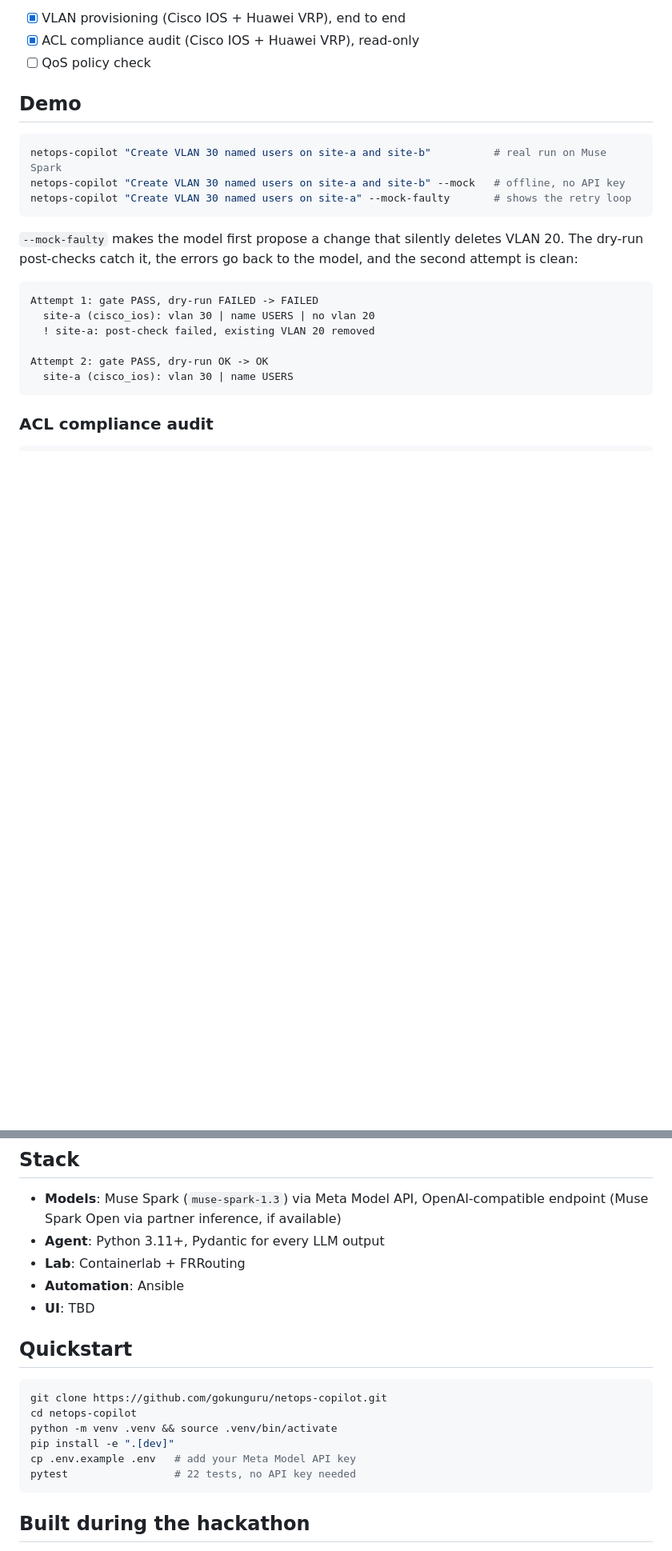
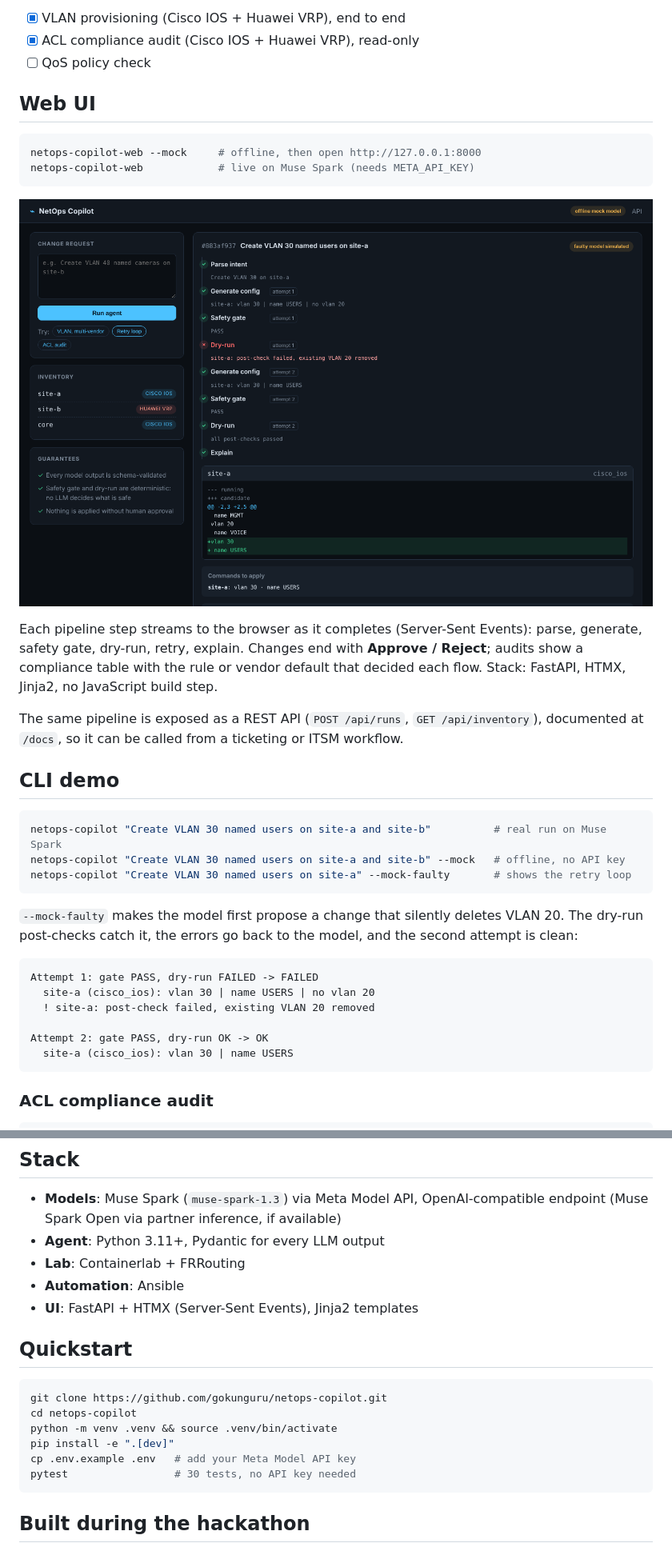
Before and after one commit to gokunguru/netops-copilot, a Markdown page: README.md, 2 parts joined by grey strips. Shown at 80% size. Rendered like a GitHub page; pictures changed too: docs/web-ui.png (added); blank space fills up the shorter version.

Commit message:
Add web UI: FastAPI + HTMX with live pipeline streaming

````diff
--- a/README.md
+++ b/README.md
@@ -33,7 +33,20 @@ On failure at step 3 or 4, the agent loops back to step 2 with the errors in con
 - [x] ACL compliance audit (Cisco IOS + Huawei VRP), read-only
 - [ ] QoS policy check
 
-## Demo
+## Web UI
+
+```bash
+netops-copilot-web --mock     # offline, then open http://127.0.0.1:8000
+netops-copilot-web            # live on Muse Spark (needs META_API_KEY)
+```
+
+![NetOps Copilot web UI: the retry loop catches a destructive change before approval](docs/web-ui.png)
+
+Each pipeline step streams to the browser as it completes (Server-Sent Events): parse, generate, safety gate, dry-run, retry, explain. Changes end with **Approve / Reject**; audits show a compliance table with the rule or vendor default that decided each flow. Stack: FastAPI, HTMX, Jinja2, no JavaScript build step.
+
+The same pipeline is exposed as a REST API (`POST /api/runs`, `GET /api/inventory`), documented at `/docs`, so it can be called from a ticketing or ITSM workflow.
+
+## CLI demo
 
 ```bash
 netops-copilot "Create VLAN 30 named users on site-a and site-b"          # real run on Muse Spark
@@ -101,7 +114,7 @@ Every push runs [GitHub Actions](.github/workflows/ci.yml), with no API key and
 - **Agent**: Python 3.11+, Pydantic for every LLM output
 - **Lab**: Containerlab + FRRouting
 - **Automation**: Ansible
-- **UI**: TBD
+- **UI**: FastAPI + HTMX (Server-Sent Events), Jinja2 templates
 
 ## Quickstart
 
@@ -111,7 +124,7 @@ cd netops-copilot
 python -m venv .venv && source .venv/bin/activate
 pip install -e ".[dev]"
 cp .env.example .env   # add your Meta Model API key
-pytest                 # 22 tests, no API key needed
+pytest                 # 30 tests, no API key needed
 ```
 
 ## Built during the hackathon
````
Also changed, not shown: 15 other files.
